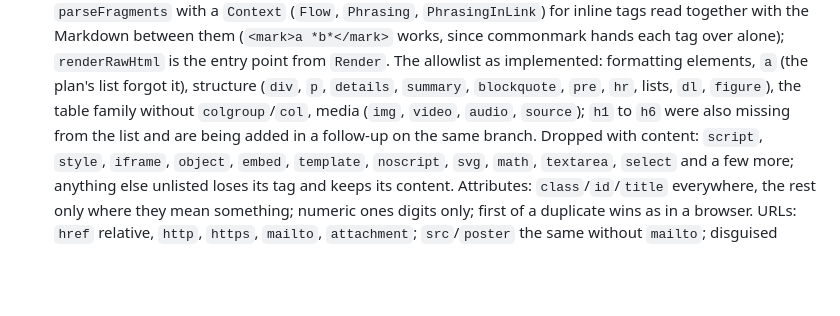
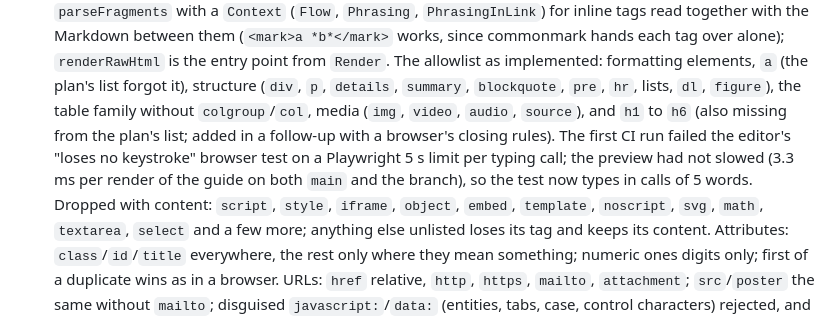
Before and after one commit to Swordlash/blog, a Markdown page: docs/PLAN.md, the part around the change. Drawn GitHub-style; blank space fills up the shorter version.

Commit message:
Record WP1.13's headings and the typing test fix
Co-Authored-By: Claude Fable 5.1 <noreply@anthropic.com>
Claude-Session: https://claude.ai/code/session_01EhKQmvEmtoEN2dybseS9GJ

```diff
--- a/docs/PLAN.md
+++ b/docs/PLAN.md
@@ -687,8 +687,11 @@ Amended by the planning session after each work package's report.
   alone); `renderRawHtml` is the entry point from `Render`. The allowlist as implemented:
   formatting elements, `a` (the plan's list forgot it), structure (`div`, `p`, `details`,
   `summary`, `blockquote`, `pre`, `hr`, lists, `dl`, `figure`), the table family without
-  `colgroup`/`col`, media (`img`, `video`, `audio`, `source`); `h1` to `h6` were also missing
-  from the list and are being added in a follow-up on the same branch. Dropped with content:
+  `colgroup`/`col`, media (`img`, `video`, `audio`, `source`), and `h1` to `h6` (also
+  missing from the plan's list; added in a follow-up with a browser's closing rules). The
+  first CI run failed the editor's "loses no keystroke" browser test on a Playwright 5 s
+  limit per typing call; the preview had not slowed (3.3 ms per render of the guide on
+  both `main` and the branch), so the test now types in calls of 5 words. Dropped with content:
   `script`, `style`, `iframe`, `object`, `embed`, `template`, `noscript`, `svg`, `math`,
   `textarea`, `select` and a few more; anything else unlisted loses its tag and keeps its
   content. Attributes: `class`/`id`/`title` everywhere, the rest only where they mean
```
